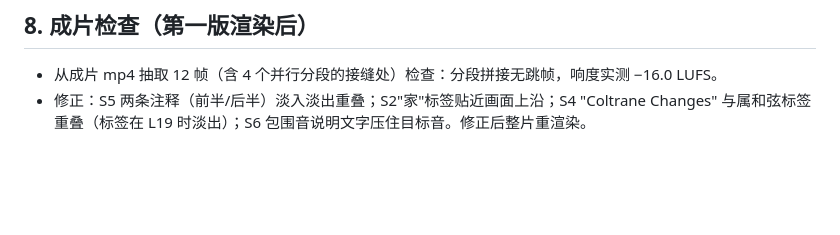
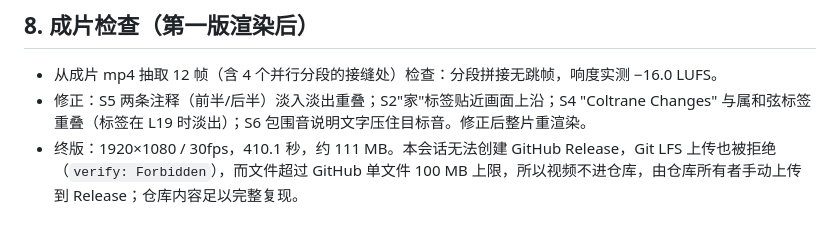
Before and after one commit to kuainegrito/giant_steps, a Markdown page: docs/LOG.md, the part around the change. Drawn GitHub-style; blank space fills up the shorter version.

Commit message:
Log: video delivery notes
Co-Authored-By: Claude Opus 5.5 (1M context) <noreply@anthropic.com>
Claude-Session: https://claude.ai/code/session_017LXj15z7TjwZ9cVu86Xd2Q

```diff
--- a/docs/LOG.md
+++ b/docs/LOG.md
@@ -53,3 +53,4 @@
 
 - 从成片 mp4 抽取 12 帧（含 4 个并行分段的接缝处）检查：分段拼接无跳帧，响度实测 −16.0 LUFS。
 - 修正：S5 两条注释（前半/后半）淡入淡出重叠；S2"家"标签贴近画面上沿；S4 "Coltrane Changes" 与属和弦标签重叠（标签在 L19 时淡出）；S6 包围音说明文字压住目标音。修正后整片重渲染。
+- 终版：1920×1080 / 30fps，410.1 秒，约 111 MB。本会话无法创建 GitHub Release，Git LFS 上传也被拒绝（`verify: Forbidden`），而文件超过 GitHub 单文件 100 MB 上限，所以视频不进仓库，由仓库所有者手动上传到 Release；仓库内容足以完整复现。
```
